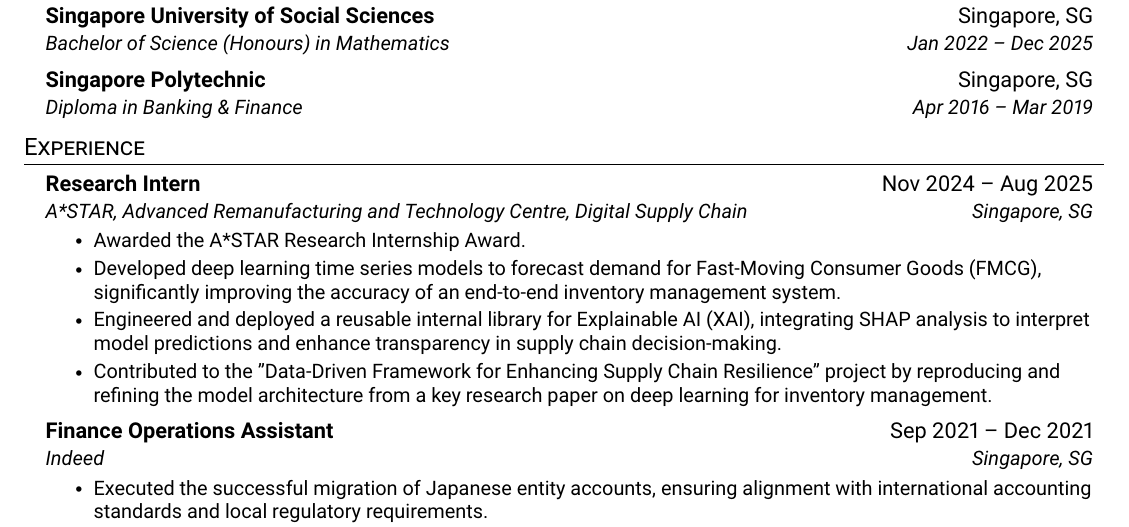
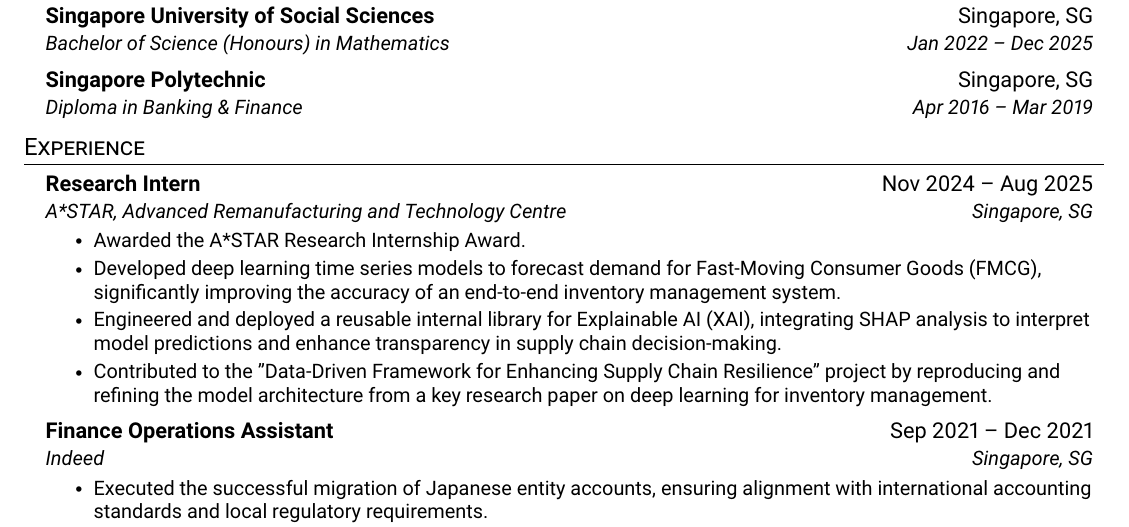
Before and after one commit to cyh-chan/CV-Resume, a LaTeX CV (resume.tex): part of page 1 of 2, cut so that both start at the same text. Compiled offline with pdfLaTeX.

Commit message:
Add files via upload

```diff
--- a/resume.tex
+++ b/resume.tex
@@ -137,7 +137,7 @@
 
     \resumeSubheading
       {Research Intern}{Nov 2024 -- Aug 2025}
-      {A*STAR, Advanced Remanufacturing and Technology Centre, Digital Supply Chain}{Singapore, SG}
+      {A*STAR, Advanced Remanufacturing and Technology Centre}{Singapore, SG}
         \resumeItemListStart
         \resumeItem{Awarded the A*STAR Research Internship Award.}
         \resumeItem{Developed deep learning time series models to forecast demand for Fast-Moving Consumer Goods (FMCG), significantly improving the accuracy of an end-to-end inventory management system.}
```
Also changed, not shown: resume.pdf, 6 other files.
